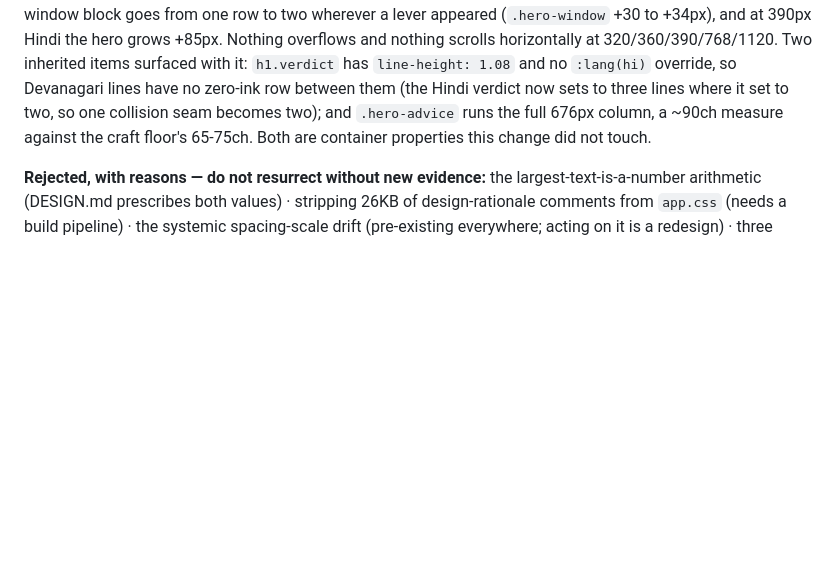
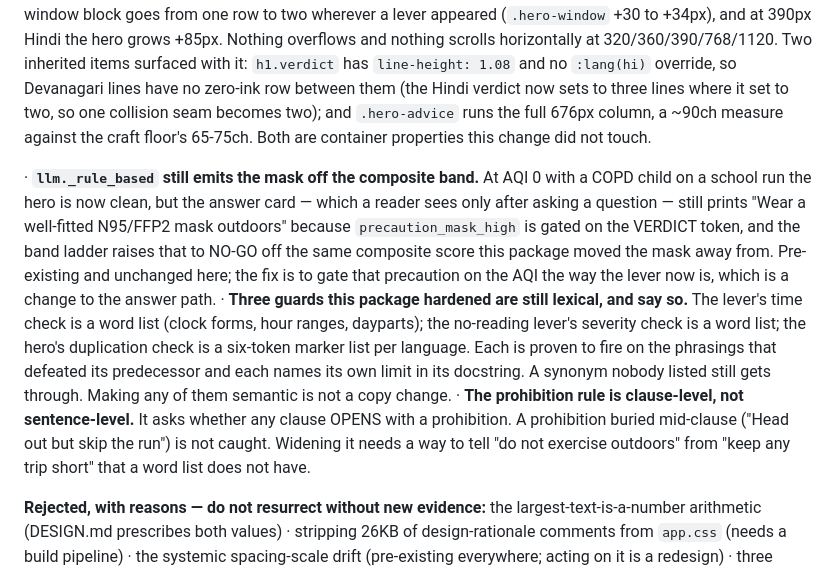
Before and after one commit to imrohitagrawal/saaf-saans, a Markdown page: docs/PLAN-gates.md, the part around the change. Drawn GitHub-style; blank space fills up the shorter version.

Commit message:
Record what Gate 1b's guards still cannot see
Three lexical guards, one clause-level rule, and one mask instruction on the
answer card that is gated on the composite band the hero stopped trusting.
Each is named with the check that would settle it.

Claude-Session: https://claude.ai/code/session_01ESWQ9vN8vkrgNHMvsMyfDj

```diff
--- a/docs/PLAN-gates.md
+++ b/docs/PLAN-gates.md
@@ -1111,6 +1111,24 @@ one collision seam becomes two); and `.hero-advice` runs the full 676px column,
 measure against the craft floor's 65-75ch. Both are container properties this change did not
 touch.
 
+· **`llm._rule_based` still emits the mask off the composite band.** At AQI 0 with a
+COPD child on a school run the hero is now clean, but the answer card — which a reader
+sees only after asking a question — still prints "Wear a well-fitted N95/FFP2 mask
+outdoors" because `precaution_mask_high` is gated on the VERDICT token, and the band
+ladder raises that to NO-GO off the same composite score this package moved the mask away
+from. Pre-existing and unchanged here; the fix is to gate that precaution on the AQI the
+way the lever now is, which is a change to the answer path.
+· **Three guards this package hardened are still lexical, and say so.** The lever's
+time check is a word list (clock forms, hour ranges, dayparts); the no-reading lever's
+severity check is a word list; the hero's duplication check is a six-token marker list per
+language. Each is proven to fire on the phrasings that defeated its predecessor and each
+names its own limit in its docstring. A synonym nobody listed still gets through. Making
+any of them semantic is not a copy change.
+· **The prohibition rule is clause-level, not sentence-level.** It asks whether any
+clause OPENS with a prohibition. A prohibition buried mid-clause ("Head out but skip the
+run") is not caught. Widening it needs a way to tell "do not exercise outdoors" from
+"keep any trip short" that a word list does not have.
+
 **Rejected, with reasons — do not resurrect without new evidence:** the
 largest-text-is-a-number arithmetic (DESIGN.md prescribes both values) · stripping
 26KB of design-rationale comments from `app.css` (needs a build pipeline) · the
```
